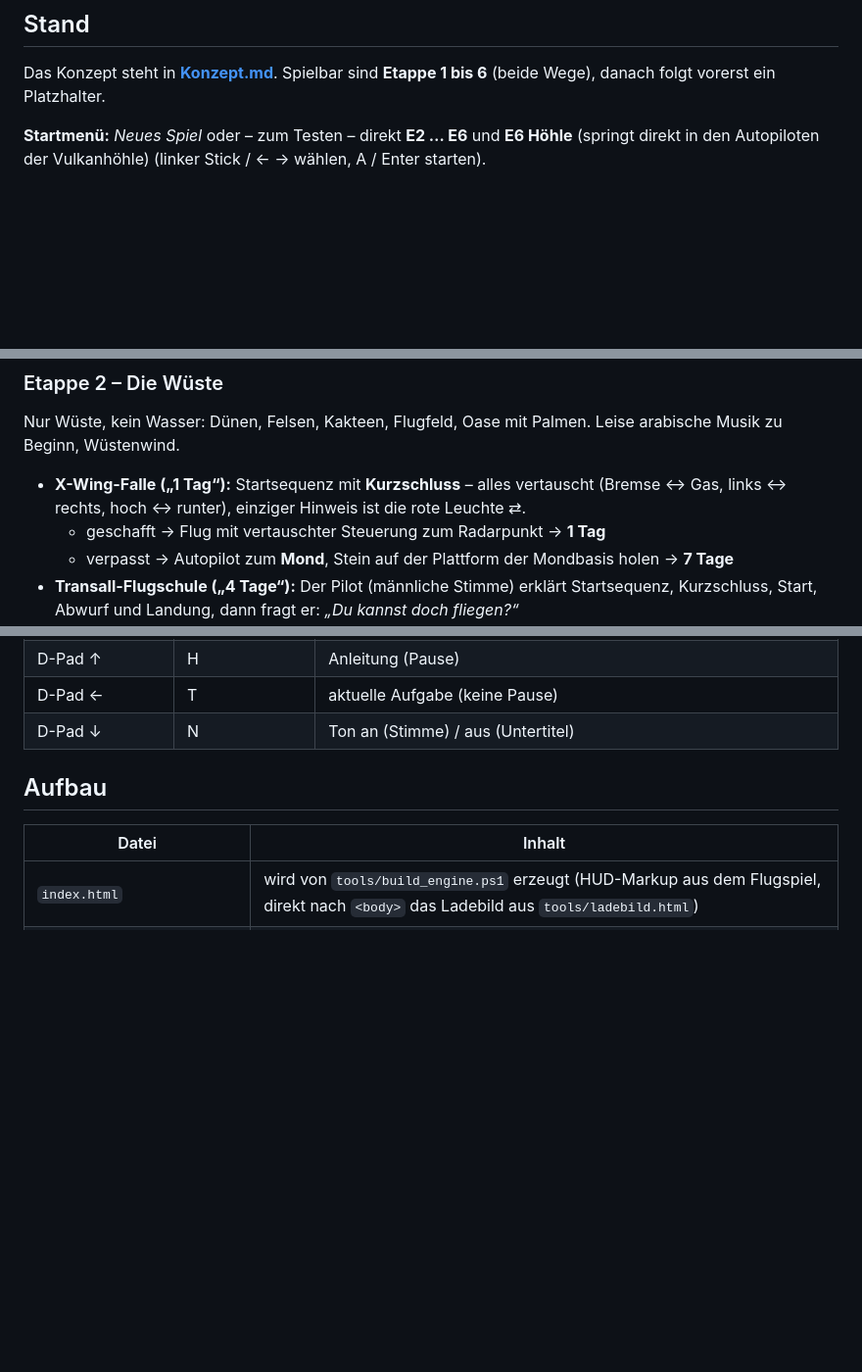
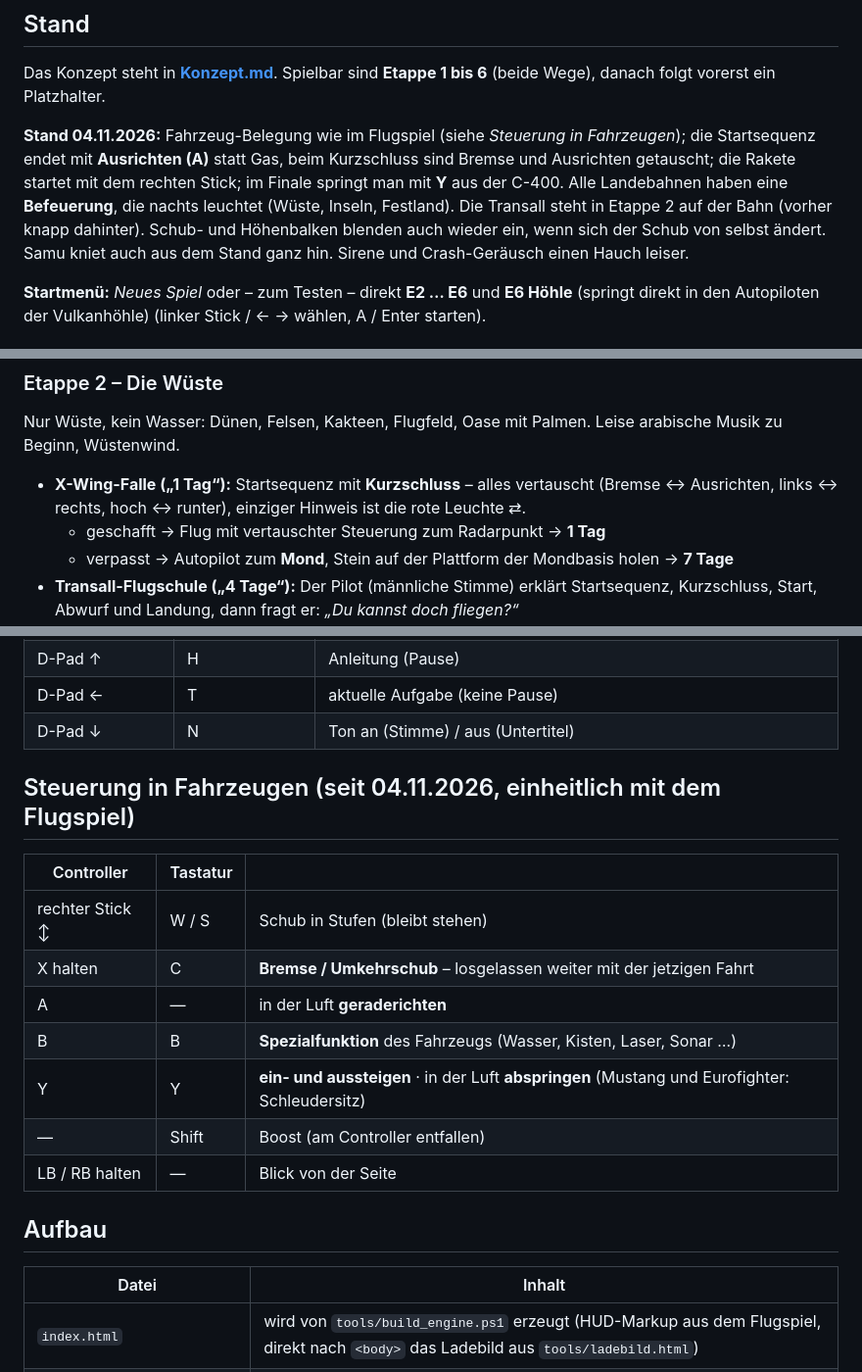
Before and after one commit to workFLOw42/trip_to_japan, a Markdown page: README.md, 3 parts joined by grey strips. Shown at 98% size. GitHub-like rendering; blank space fills up the shorter version.

Commit message:
Doku: Steuerung in Fahrzeugen wie im Flugspiel, Stand 04.11.2026
Co-Authored-By: Claude Opus 5.5 <noreply@anthropic.com>

```diff
--- a/README.md
+++ b/README.md
@@ -16,6 +16,12 @@ Technische Basis ist die Engine des **[Flugspiel](https://github.com/workFLOw42/
 
 Das Konzept steht in **[Konzept.md](Konzept.md)**. Spielbar sind **Etappe 1 bis 6** (beide Wege), danach folgt
 vorerst ein Platzhalter.
+
+**Stand 04.11.2026:** Fahrzeug-Belegung wie im Flugspiel (siehe *Steuerung in Fahrzeugen*); die Startsequenz endet mit
+**Ausrichten (A)** statt Gas, beim Kurzschluss sind Bremse und Ausrichten getauscht; die Rakete startet mit dem rechten Stick;
+im Finale springt man mit **Y** aus der C-400. Alle Landebahnen haben eine **Befeuerung**, die nachts leuchtet (Wüste, Inseln,
+Festland). Die Transall steht in Etappe 2 auf der Bahn (vorher knapp dahinter). Schub- und Höhenbalken blenden auch wieder ein,
+wenn sich der Schub von selbst ändert. Samu kniet auch aus dem Stand ganz hin. Sirene und Crash-Geräusch einen Hauch leiser.
 
 **Startmenü:** *Neues Spiel* oder – zum Testen – direkt **E2 … E6** und **E6 Höhle** (springt direkt in den Autopiloten
 der Vulkanhöhle) (linker Stick / ← → wählen, A / Enter starten).
@@ -38,7 +44,7 @@ unten die Küste, oben das Meer mit den Wracks.
 
 ### Etappe 2 – Die Wüste
 Nur Wüste, kein Wasser: Dünen, Felsen, Kakteen, Flugfeld, Oase mit Palmen. Leise arabische Musik zu Beginn, Wüstenwind.
-- **X-Wing-Falle („1 Tag“):** Startsequenz mit **Kurzschluss** – alles vertauscht (Bremse ↔ Gas, links ↔ rechts,
+- **X-Wing-Falle („1 Tag“):** Startsequenz mit **Kurzschluss** – alles vertauscht (Bremse ↔ Ausrichten, links ↔ rechts,
   hoch ↔ runter), einziger Hinweis ist die rote Leuchte ⇄.
   - geschafft → Flug mit vertauschter Steuerung zum Radarpunkt → **1 Tag**
   - verpasst → Autopilot zum **Mond**, Stein auf der Plattform der Mondbasis holen → **7 Tage**
@@ -151,6 +157,19 @@ Zwischen den Etappen zeigt der **Globus** den bisherigen Weg (blau = München, g
 | D-Pad ↑ | H | Anleitung (Pause) |
 | D-Pad ← | T | aktuelle Aufgabe (keine Pause) |
 | D-Pad ↓ | N | Ton an (Stimme) / aus (Untertitel) |
+
+## Steuerung in Fahrzeugen (seit 04.11.2026, einheitlich mit dem Flugspiel)
+
+| Controller | Tastatur | |
+|---|---|---|
+| rechter Stick ↕ | W / S | Schub in Stufen (bleibt stehen) |
+| X halten | C | **Bremse / Umkehrschub** – losgelassen weiter mit der jetzigen Fahrt |
+| A | — | in der Luft **geraderichten** |
+| B | B | **Spezialfunktion** des Fahrzeugs (Wasser, Kisten, Laser, Sonar …) |
+| Y | Y | **ein- und aussteigen** · in der Luft **abspringen** (Mustang und Eurofighter: Schleudersitz) |
+| — | Shift | Boost (am Controller entfallen) |
+| LB / RB halten | — | Blick von der Seite |
+
 
 ## Aufbau
 
```
